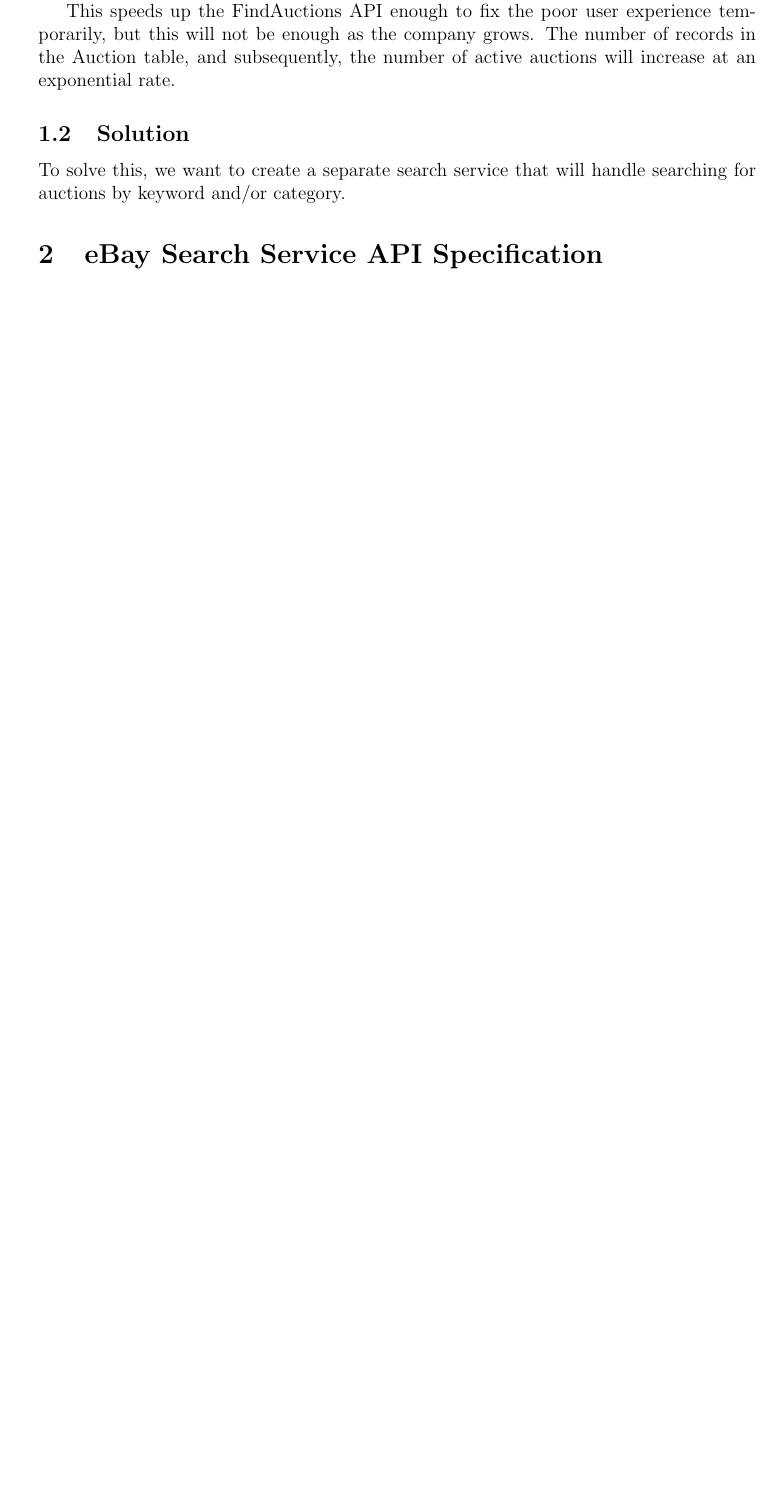
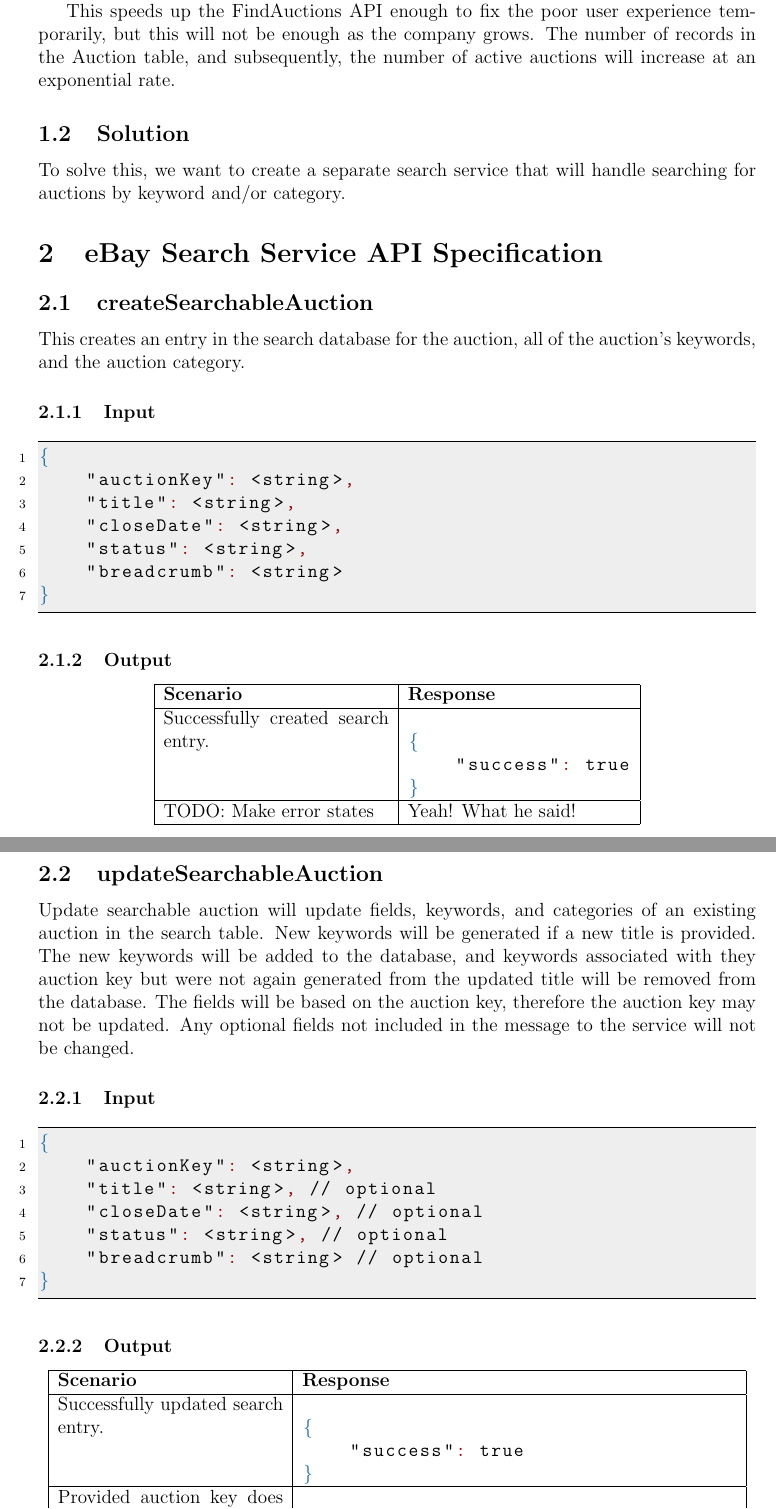
Before and after one commit to maxwenger/css490, a LaTeX document (2-search/group-y4-project-2.tex): part of page 2 of 3 before the commit and two parts of pages 2 and 3 of 5 after it, the two joined at a grey line, cut so that both start at the same text, the shorter picture padded with empty space. Compiled offline with pdfLaTeX.

Commit message:
added CU opperations for search and a blurb on creating new auctions

```diff
--- a/2-search/group-y4-project-2.tex
+++ b/2-search/group-y4-project-2.tex
@@ -32,23 +94,39 @@
 
 \section{Overview}
 \subsection{Problem Statement}
-In the last few months, eBay users have reported increasingly slow response times from eBay's website when searching for auctions. Application log analysis for the eBay Master Service has confirmed that our FindAuctions API for the eBay Master service takes significantly longer to return a response when we search for auctions using keywords. It also takes longer to search for a large number of auctions.
+In the last few months, eBay users have reported increasingly slow response
+times from eBay's website when searching for auctions. Application log analysis
+for the eBay Master Service has confirmed that our FindAuctions API for the
+eBay Master service takes significantly longer to return a response when we
+search for auctions using keywords. It also takes longer to search for a large
+number of auctions.
 
-This is negatively impacting eBay's user experience for existing users and is hindering the website's chances of being adopted by new users.
+This is negatively impacting eBay's user experience for existing users and is
+hindering the website's chances of being adopted by new users.
 % State business problem
 
-Performing further analysis on the eBay Master service schema shows that the FindAuctions API must scan the entire table to first find active auctions. Then it must scan those active auctions to find auctions that have titles with the keywords we are looking for.
+Performing further analysis on the eBay Master service schema shows that the
+FindAuctions API must scan the entire table to first find active auctions. Then
+it must scan those active auctions to find auctions that have titles with the
+keywords we are looking for.
 
-To partially address this problem, we have added an AuctionStatus index to the Auction table so we can immediately access all active auctions instead of search for all auctions every time we query with keywords.
+To solve this problem, we have created an additional search database that
+contains only the necessary auction data required to for search functionality.
+We have then indexed the database by both
 
-This speeds up the FindAuctions API enough to fix the poor user experience temporarily, but this will not be enough as the company grows. The number of records in the Auction table, and subsequently, the number of active auctions will increase at an exponential rate.
+This speeds up the FindAuctions API enough to fix the poor user experience
+temporarily, but this will not be enough as the company grows. The number of
+records in the Auction table, and subsequently, the number of active auctions
+will increase at an exponential rate.
+
 \subsection{Solution}
 
-To solve this, we want to create a separate search service that will handle searching for auctions by keyword and/or category.
+To solve this, we want to create a separate search service that will handle
+searching for auctions by keyword and/or category.
 
 % Clarify what kinds of searching we are doing such as:
 % - Allow searching for only active auctions
-% - Allow searching for any auction.
+% - this one -> Allow searching for any auction.
 % - Allow a bidder to find all of their active auctions
 % - Administrator looking for a specific set of auctions that have expired
 % - Etc
@@ -57,3 +135,81 @@
 
 \section{eBay Search Service API Specification}
 
+\subsection{createSearchableAuction}
+This creates an entry in the search database for the auction, all of the
+auction's keywords, and the auction category.
+
+\subsubsection{Input}
+\begin{lstlisting}[language=json,firstnumber=1]
+{
+    "auctionKey": <string>,
+    "title": <string>,
+    "closeDate": <string>,
+    "status": <string>,
+    "breadcrumb": <string>
+}
+\end{lstlisting}
+
+\subsubsection{Output}
+\begin{center}
+    \begin{tabular}{| p{5cm} | l |}
+        \hline
+        \textbf{Scenario} & \textbf{Response} \\
+        \hline
+        Successfully created search entry. &
+        \begin{lstlisting}[boxpos=t,language=tableJson,firstnumber=1]
+{
+    "success": true
+}
+        \end{lstlisting} \\
+        \hline
+            TODO: Make error states & Yeah! What he said! \\
+        \hline
+    \end{tabular}
+\end{center}
+
+\subsection{updateSearchableAuction}
+Update searchable auction will update fields, keywords, and categories of an
+existing auction in the search table. New keywords will be generated if a new
+title is provided. The new keywords will be added to the database, and keywords
+associated with they auction key but were not again generated from the updated
+title will be removed from the database. The fields will be based on the
+auction key, therefore the auction key may not be updated. Any optional fields
+not included in the message to the service will not be changed.
+
+\subsubsection{Input}
+\begin{lstlisting}[language=json,firstnumber=1]
+{
+    "auctionKey": <string>,
+    "title": <string>, // optional
+    "closeDate": <string>, // optional
+    "status": <string>, // optional
+    "breadcrumb": <string> // optional
+}
+\end{lstlisting}
+
+\subsubsection{Output}
+\begin{center}
+    \begin{tabular}{| p{5cm} | l |}
+        \hline
+        \textbf{Scenario} & \textbf{Response} \\
+        \hline
+        Successfully updated search entry. &
+        \begin{lstlisting}[boxpos=t,language=tableJson,firstnumber=1]
+{
+    "success": true
+}
+        \end{lstlisting} \\
+        \hline
+        Provided auction key does not exist in the search database. &
+        \begin{lstlisting}[boxpos=t,language=tableJson,firstnumber=1]
+{
+    "success": false,
+    "exception": "auctionKeyNotFound"
+}
+        \end{lstlisting} \\
+        \hline
+            TODO: Make error states & Yeah! What he said! \\
+        \hline
+    \end{tabular}
+\end{center}
```
Also changed, not shown: 2-search/group-y4-project-2.pdf, 2-search/group-y4-project-2.tex (86 more changed lines).
